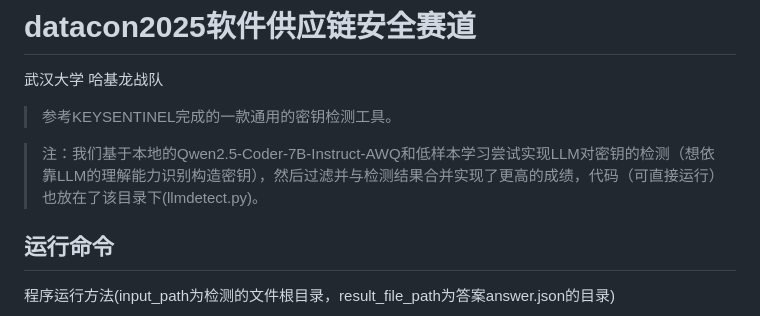
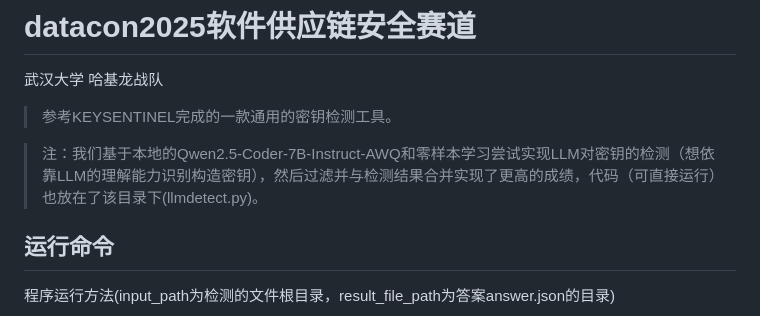
Before and after one commit to din0sauria/keyleak, a Markdown page: README.md, the part around the change. GitHub-like rendering.

Commit message:
Update md
Updated the note on the detection method from low-shot to zero-shot learning.

```diff
--- a/README.md
+++ b/README.md
@@ -4,7 +4,7 @@
 
 > 参考KEYSENTINEL完成的一款通用的密钥检测工具。
 
-> 注：我们基于本地的Qwen2.5-Coder-7B-Instruct-AWQ和低样本学习尝试实现LLM对密钥的检测（想依靠LLM的理解能力识别构造密钥），然后过滤并与检测结果合并实现了更高的成绩，代码（可直接运行）也放在了该目录下(llmdetect.py)。
+> 注：我们基于本地的Qwen2.5-Coder-7B-Instruct-AWQ和零样本学习尝试实现LLM对密钥的检测（想依靠LLM的理解能力识别构造密钥），然后过滤并与检测结果合并实现了更高的成绩，代码（可直接运行）也放在了该目录下(llmdetect.py)。
 
 ## 运行命令
 
```
